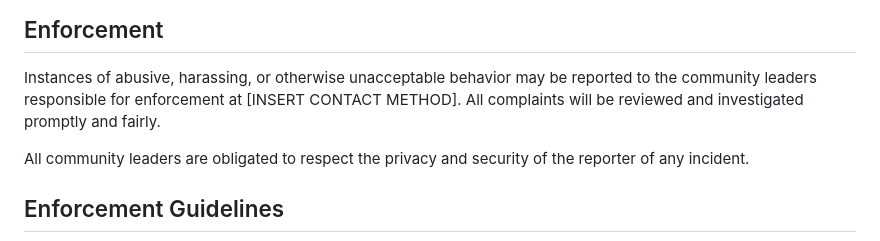
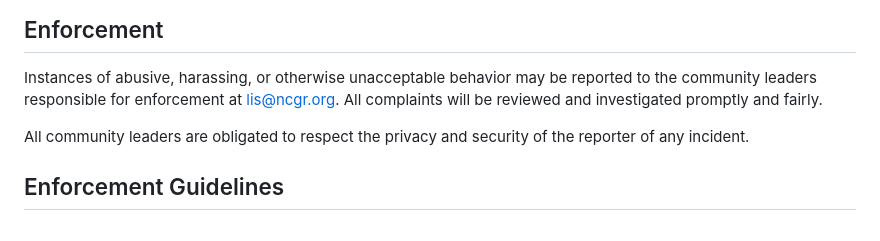
Before and after one commit to legumeinfo/web-components-graphql, a Markdown page: .github/CODE_OF_CONDUCT.md, the part around the change. Rendered like a GitHub page.

Commit message:
Added email to code of ethics

```diff
--- a/.github/CODE_OF_CONDUCT.md
+++ b/.github/CODE_OF_CONDUCT.md
@@ -61,7 +61,7 @@ representative at an online or offline event.
 
 Instances of abusive, harassing, or otherwise unacceptable behavior may be
 reported to the community leaders responsible for enforcement at
-[INSERT CONTACT METHOD].
+lis@ncgr.org.
 All complaints will be reviewed and investigated promptly and fairly.
 
 All community leaders are obligated to respect the privacy and security of the
```
